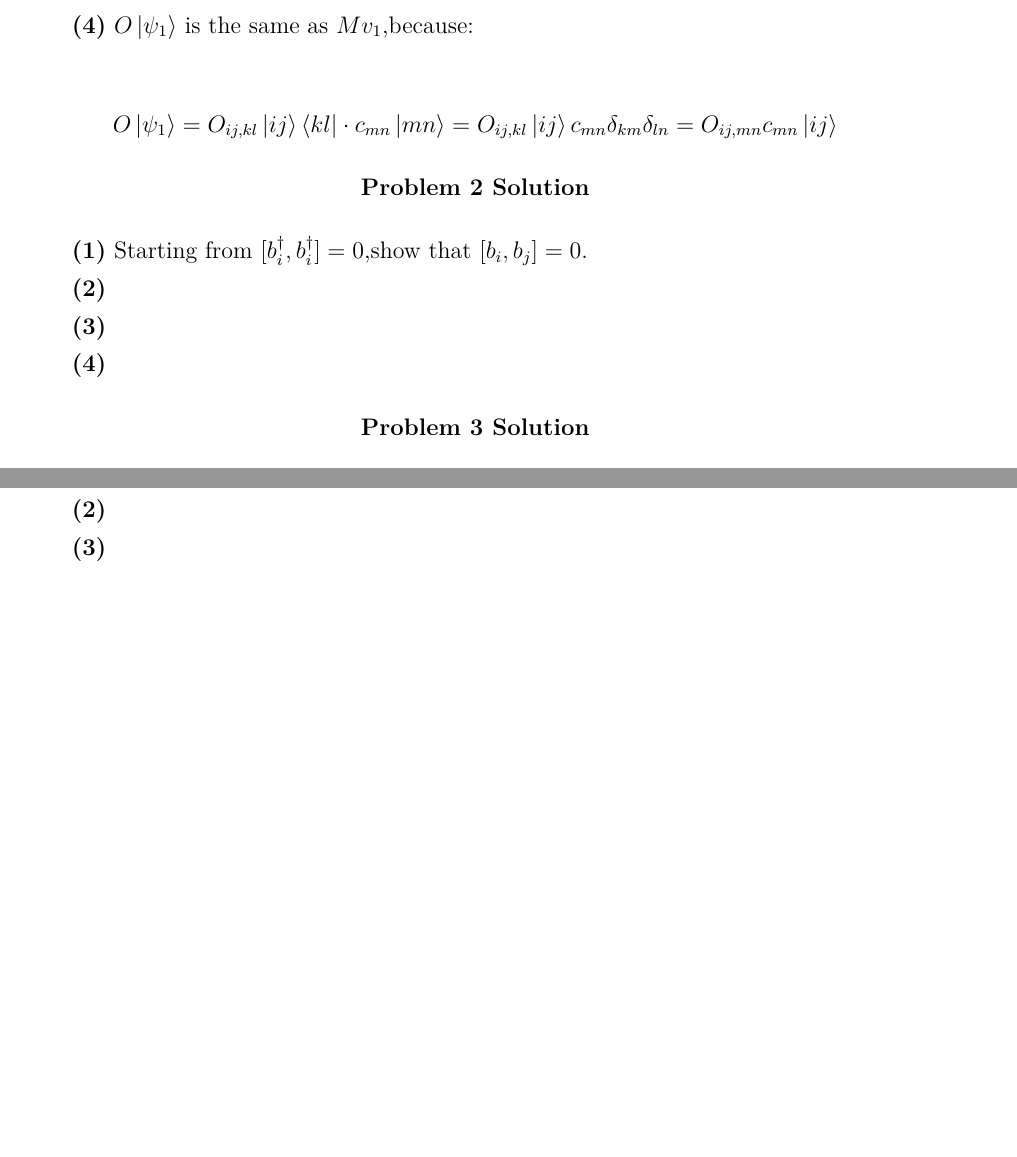
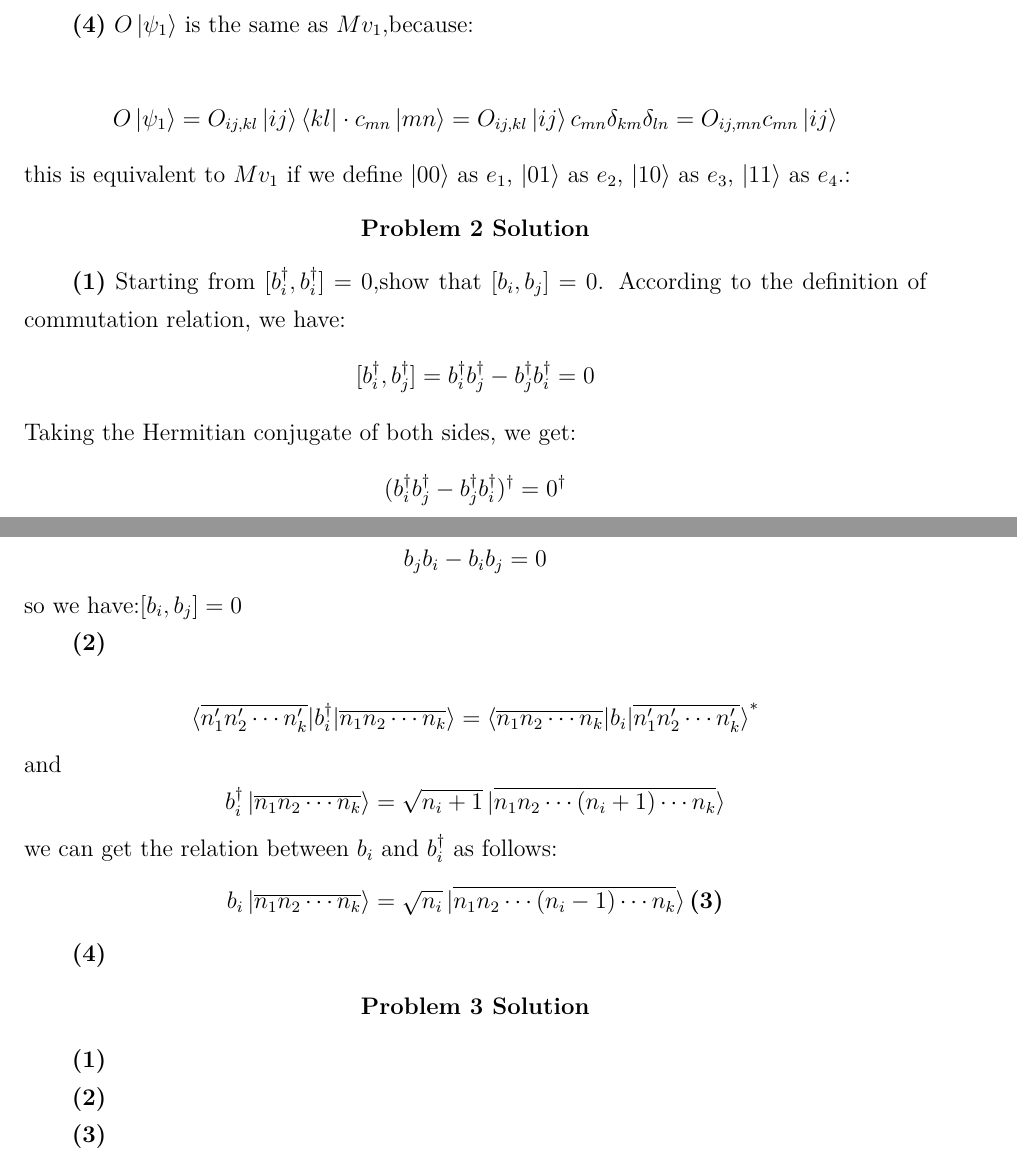
Before and after one commit to minstrel649/Obsidian, a LaTeX problem sheet (Minstrel/Physics/量子力学/syc/Assignment/2/answer.tex): two parts of pages 1 and 2 of 2, joined at a grey line, cut so that both start at the same text, the shorter picture padded with empty space. Compiled offline with XeLaTeX.

Commit message:
vault backup: 2025-08-25 13:24:06

```diff
--- a/Minstrel/Physics/量子力学/syc/Assignment/2/answer.tex
+++ b/Minstrel/Physics/量子力学/syc/Assignment/2/answer.tex
@@ -45,16 +45,31 @@ $O\ket{\psi_1}$ is the same as $Mv_1$,because:
 \[
 O\ket{\psi_1}=O_{ij,kl}\ket{ij}\bra{kl}\cdot c_{mn}\ket{mn}=O_{ij,kl}\ket{ij}c_{mn}\delta_{km}\delta_{ln}=O_{ij,mn}c_{mn}\ket{ij}
 \]
-
+this is equivalent to $Mv_1$ if we define $\ket{00}$ as $e_1$, $\ket{01}$ as $e_2$, $\ket{10}$ as $e_3$, $\ket{11}$ as $e_4$.:
 \begin{center}
     \textbf{Problem 2 Solution}
 \end{center}
 
 \textbf{(1)}
 Starting from $[b_i^\dagger,b_i^\dagger]=0$,show that $[b_i,b_j]=0$.
+According to the definition of commutation relation, we have:
+\[[b_i^\dagger,b_j^\dagger]=b_i^\dagger b_j^\dagger - b_j^\dagger b_i^\dagger=0\]
+Taking the Hermitian conjugate of both sides, we get:
+\[(b_i^\dagger b_j^\dagger - b_j^\dagger b_i^\dagger)^\dagger = 0^\dagger\]
+
+\[b_j b_i - b_i b_j = 0\]
+so we have:$[b_i,b_j]=0$
+
 
 \textbf{(2)}
 
+\[
+\braket{\overline{n_1' n_2' \cdots n_k'}|b_i^\dagger|\overline{n_1 n_2 \cdots n_k}} = \braket{\overline{n_1 n_2 \cdots n_k}|b_i|\overline{n_1' n_2' \cdots n_k'}}^*
+\]
+and \[b_i^\dagger \ket{\overline{n_1 n_2 \cdots n_k}} = \sqrt{n_i + 1} \ket{\overline{n_1 n_2 \cdots (n_i + 1) \cdots n_k}}\]
+we can get the relation between $b_i$ and $b_i^\dagger$ as follows:
+\[
+b_i \ket{\overline{n_1 n_2 \cdots n_k}} = \sqrt{n_i} \ket{\overline{n_1 n_2 \cdots (n_i - 1) \cdots n_k}}
 \textbf{(3)}
 
 \textbf{(4)}
```
Also changed, not shown: Minstrel/Physics/量子力学/syc/Assignment/2/answer.pdf, 4 other files.
